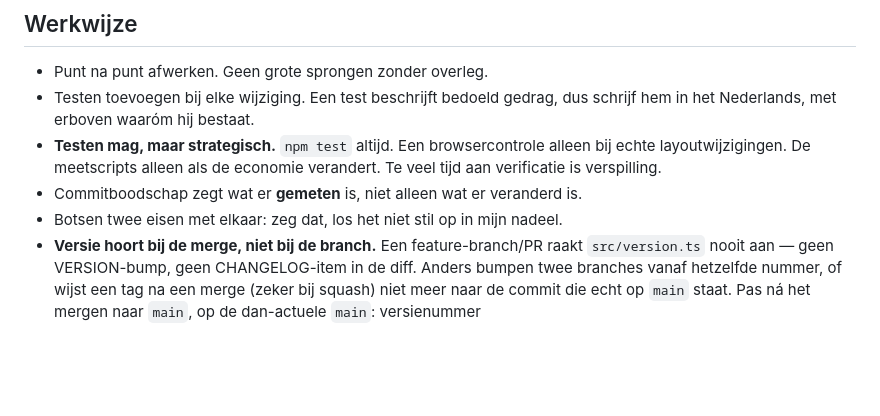
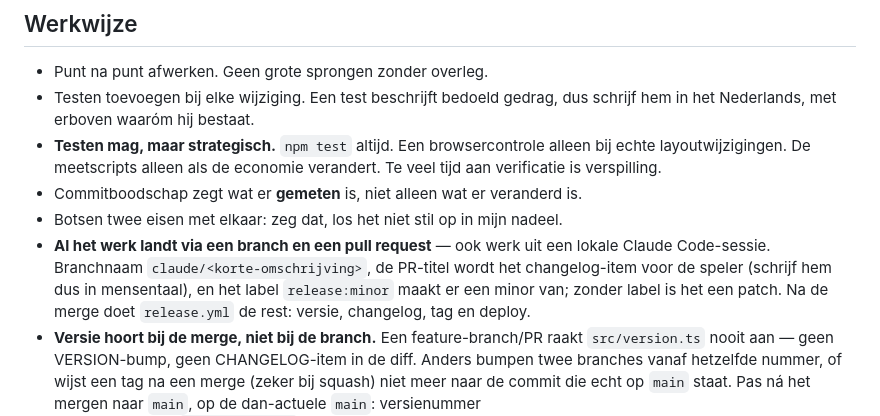
Before and after one commit to davidbouckaert/matchday, a Markdown page: CLAUDE.md, the part around the change. Rendered like a GitHub page; blank space fills up the shorter version.

Commit message:
CLAUDE.md: ook sessiewerk landt via branch en pull request
David koos na de komst van de release-workflow voor één spoor: alles
via branches, ook lokaal sessiewerk — duidelijker en duurzamer dan
rechtstreekse pushes naast de issue-gedreven PR's. De regel benoemt
de branchnaam-conventie, dat de PR-titel het changelog-item voor de
speler wordt, en het release:minor-label.

Co-Authored-By: Claude Fable 5 <noreply@anthropic.com>

```diff
--- a/CLAUDE.md
+++ b/CLAUDE.md
@@ -45,6 +45,12 @@ verandert. Veel van wat willekeurig lijkt, is een keuze met een meting eronder.
   verandert. Te veel tijd aan verificatie is verspilling.
 - Commitboodschap zegt wat er **gemeten** is, niet alleen wat er veranderd is.
 - Botsen twee eisen met elkaar: zeg dat, los het niet stil op in mijn nadeel.
+- **Al het werk landt via een branch en een pull request** — ook werk uit een
+  lokale Claude Code-sessie. Branchnaam `claude/<korte-omschrijving>`, de
+  PR-titel wordt het changelog-item voor de speler (schrijf hem dus in
+  mensentaal), en het label `release:minor` maakt er een minor van; zonder
+  label is het een patch. Na de merge doet `release.yml` de rest: versie,
+  changelog, tag en deploy.
 - **Versie hoort bij de merge, niet bij de branch.** Een feature-branch/PR
   raakt `src/version.ts` nooit aan — geen VERSION-bump, geen CHANGELOG-item in
   de diff. Anders bumpen twee branches vanaf hetzelfde nummer, of wijst een tag
```
